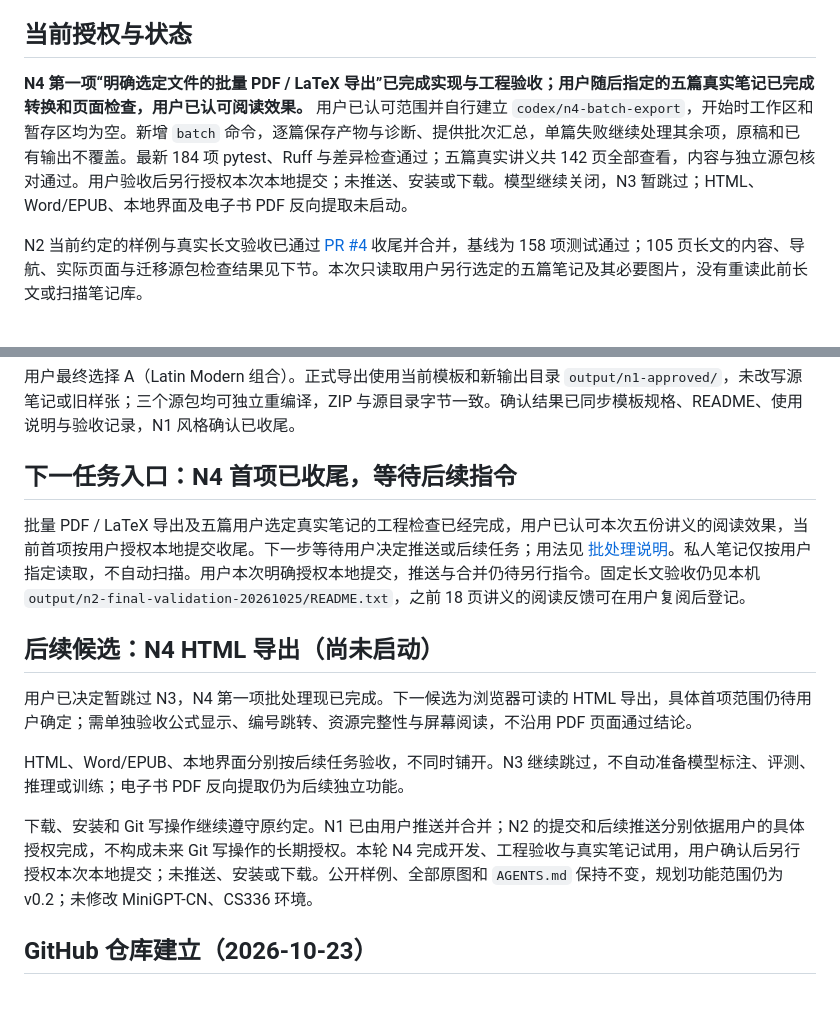
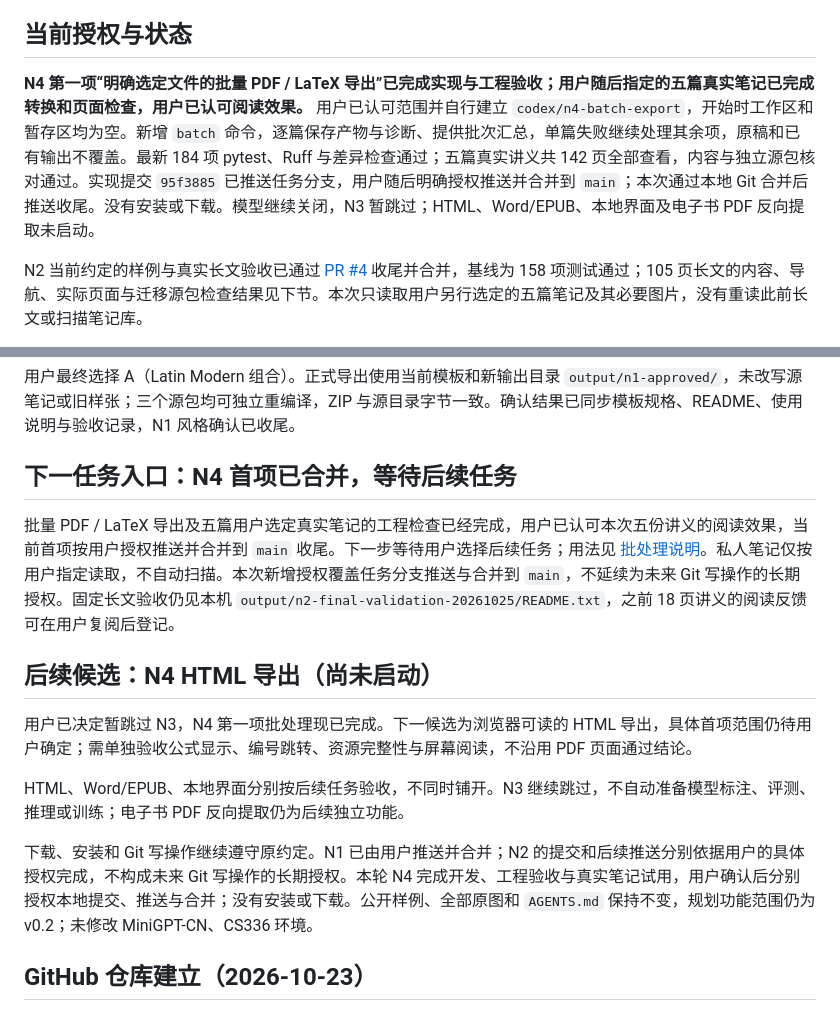
Before and after one commit to IniJyou/note2lecture, a Markdown page: docs/current-work.md, 2 parts joined by grey strips. GitHub-like rendering.

Commit message:
docs: record N4 merge closeout

```diff
--- a/docs/current-work.md
+++ b/docs/current-work.md
@@ -4,7 +4,7 @@
 
 ## 当前授权与状态
 
-**N4 第一项“明确选定文件的批量 PDF / LaTeX 导出”已完成实现与工程验收；用户随后指定的五篇真实笔记已完成转换和页面检查，用户已认可阅读效果。** 用户已认可范围并自行建立 `codex/n4-batch-export`，开始时工作区和暂存区均为空。新增 `batch` 命令，逐篇保存产物与诊断、提供批次汇总，单篇失败继续处理其余项，原稿和已有输出不覆盖。最新 184 项 pytest、Ruff 与差异检查通过；五篇真实讲义共 142 页全部查看，内容与独立源包核对通过。用户验收后另行授权本次本地提交；未推送、安装或下载。模型继续关闭，N3 暂跳过；HTML、Word/EPUB、本地界面及电子书 PDF 反向提取未启动。
+**N4 第一项“明确选定文件的批量 PDF / LaTeX 导出”已完成实现与工程验收；用户随后指定的五篇真实笔记已完成转换和页面检查，用户已认可阅读效果。** 用户已认可范围并自行建立 `codex/n4-batch-export`，开始时工作区和暂存区均为空。新增 `batch` 命令，逐篇保存产物与诊断、提供批次汇总，单篇失败继续处理其余项，原稿和已有输出不覆盖。最新 184 项 pytest、Ruff 与差异检查通过；五篇真实讲义共 142 页全部查看，内容与独立源包核对通过。实现提交 `95f3885` 已推送任务分支，用户随后明确授权推送并合并到 `main`；本次通过本地 Git 合并后推送收尾。没有安装或下载。模型继续关闭，N3 暂跳过；HTML、Word/EPUB、本地界面及电子书 PDF 反向提取未启动。
 
 N2 当前约定的样例与真实长文验收已通过 [PR #4](https://github.com/IniJyou/note2lecture/pull/4) 收尾并合并，基线为 158 项测试通过；105 页长文的内容、导航、实际页面与迁移源包检查结果见下节。本次只读取用户另行选定的五篇笔记及其必要图片，没有重读此前长文或扫描笔记库。
 
@@ -168,9 +168,9 @@ N2 当前约定的样例与真实长文验收已通过 [PR #4](https://github.co
 
 用户最终选择 A（Latin Modern 组合）。正式导出使用当前模板和新输出目录 `output/n1-approved/`，未改写源笔记或旧样张；三个源包均可独立重编译，ZIP 与源目录字节一致。确认结果已同步模板规格、README、使用说明与验收记录，N1 风格确认已收尾。
 
-## 下一任务入口：N4 首项已收尾，等待后续指令
+## 下一任务入口：N4 首项已合并，等待后续任务
 
-批量 PDF / LaTeX 导出及五篇用户选定真实笔记的工程检查已经完成，用户已认可本次五份讲义的阅读效果，当前首项按用户授权本地提交收尾。下一步等待用户决定推送或后续任务；用法见 [批处理说明](batch-export.md)。私人笔记仅按用户指定读取，不自动扫描。用户本次明确授权本地提交，推送与合并仍待另行指令。固定长文验收仍见本机 `output/n2-final-validation-20261025/README.txt`，之前 18 页讲义的阅读反馈可在用户复阅后登记。
+批量 PDF / LaTeX 导出及五篇用户选定真实笔记的工程检查已经完成，用户已认可本次五份讲义的阅读效果，当前首项按用户授权推送并合并到 `main` 收尾。下一步等待用户选择后续任务；用法见 [批处理说明](batch-export.md)。私人笔记仅按用户指定读取，不自动扫描。本次新增授权覆盖任务分支推送与合并到 `main`，不延续为未来 Git 写操作的长期授权。固定长文验收仍见本机 `output/n2-final-validation-20261025/README.txt`，之前 18 页讲义的阅读反馈可在用户复阅后登记。
 
 ## 后续候选：N4 HTML 导出（尚未启动）
 
@@ -178,7 +178,7 @@ N2 当前约定的样例与真实长文验收已通过 [PR #4](https://github.co
 
 HTML、Word/EPUB、本地界面分别按后续任务验收，不同时铺开。N3 继续跳过，不自动准备模型标注、评测、推理或训练；电子书 PDF 反向提取仍为后续独立功能。
 
-下载、安装和 Git 写操作继续遵守原约定。N1 已由用户推送并合并；N2 的提交和后续推送分别依据用户的具体授权完成，不构成未来 Git 写操作的长期授权。本轮 N4 完成开发、工程验收与真实笔记试用，用户确认后另行授权本次本地提交；未推送、安装或下载。公开样例、全部原图和 `AGENTS.md` 保持不变，规划功能范围仍为 v0.2；未修改 MiniGPT-CN、CS336 环境。
+下载、安装和 Git 写操作继续遵守原约定。N1 已由用户推送并合并；N2 的提交和后续推送分别依据用户的具体授权完成，不构成未来 Git 写操作的长期授权。本轮 N4 完成开发、工程验收与真实笔记试用，用户确认后分别授权本地提交、推送与合并；没有安装或下载。公开样例、全部原图和 `AGENTS.md` 保持不变，规划功能范围仍为 v0.2；未修改 MiniGPT-CN、CS336 环境。
 
 ## GitHub 仓库建立（2026-10-23）
 
```
Also changed, not shown: docs/n4-validation.md (+2 -2 lines).
